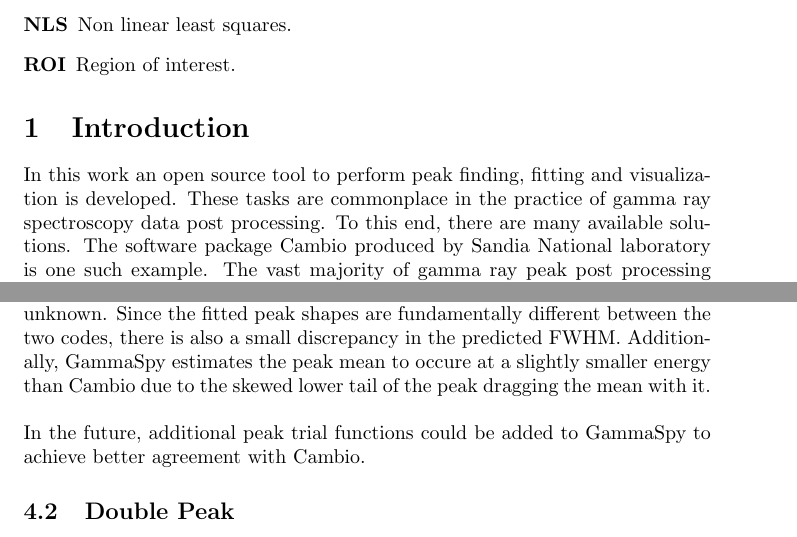
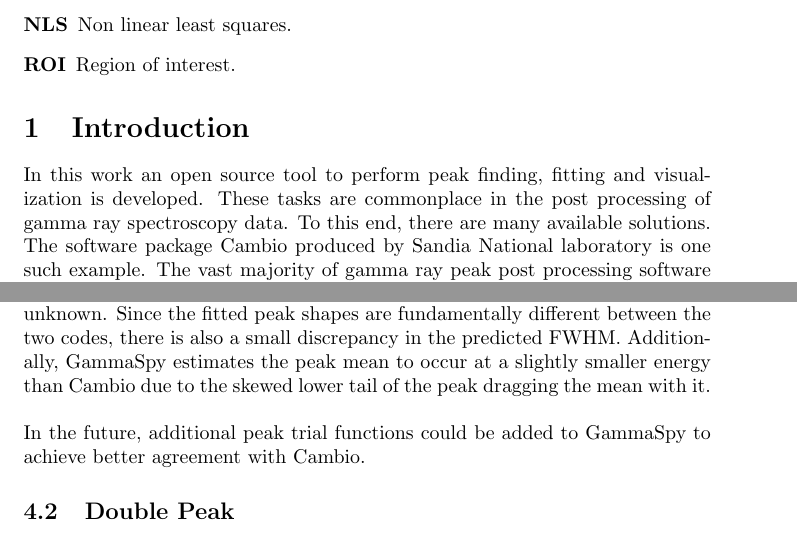
Before and after one commit to wgurecky/GammaSpy, a LaTeX document (doc/report/final_report.tex): two parts of pages 2 and 9 of 15, joined at a grey line, cut so that both start at the same text. Compiled offline with pdfLaTeX.

Commit message:
spell fixes for repot

```diff
--- a/doc/report/final_report.tex
+++ b/doc/report/final_report.tex
@@ -81,7 +81,7 @@ Instructor: & Dr.  Derek Haas % Instructor/supervisor
 %----------------------------------------------------------------------------------------
 \section{Introduction}
 In this work an open source tool to perform peak finding, fitting and visualization is developed.  These tasks
-are commonplace in the practice of gamma ray spectroscopy data post processing.
+are commonplace in the post processing of gamma ray spectroscopy data.
 To this end, there are many available solutions.  The software
 package Cambio produced by Sandia National laboratory is one such example.  The vast majority
 of gamma ray peak post processing software is closed source and by nature is not easily extensible.
@@ -405,7 +405,7 @@ These extra complexities (more coefficients to estimate in the model) would resu
 net peak area.  This is only a guess since the process by which Cambio estimates uncertainties is unknown.
 Since the fitted peak shapes are fundamentally different between the two codes, there is
 also a small discrepancy in the predicted FWHM. Additionally, GammaSpy estimates the peak
-mean to occure at a slightly smaller energy than Cambio due to the skewed lower tail of the peak
+mean to occur at a slightly smaller energy than Cambio due to the skewed lower tail of the peak
 dragging the mean with it. \\
 
 In the future, additional peak trial functions could be added to GammaSpy to achieve better agreement with Cambio.
```
